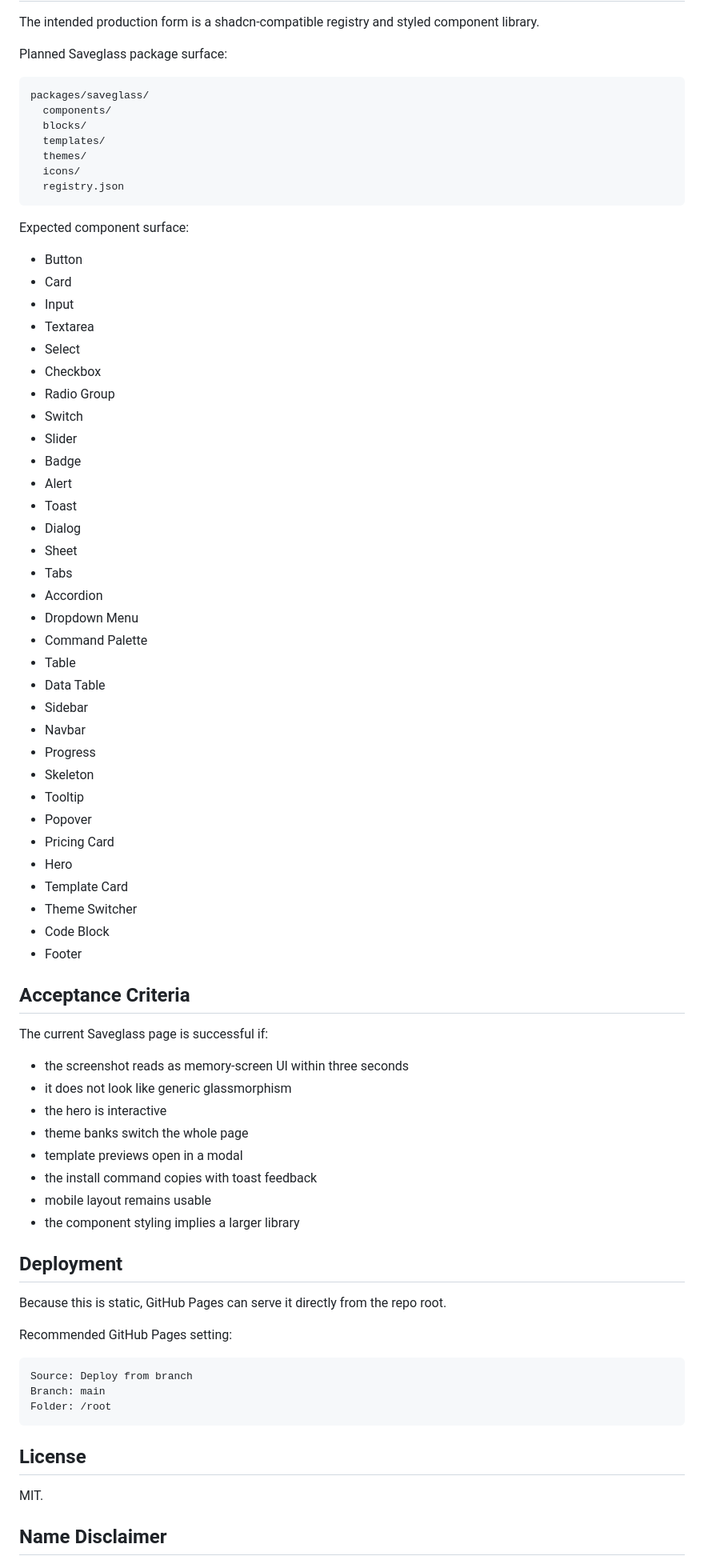
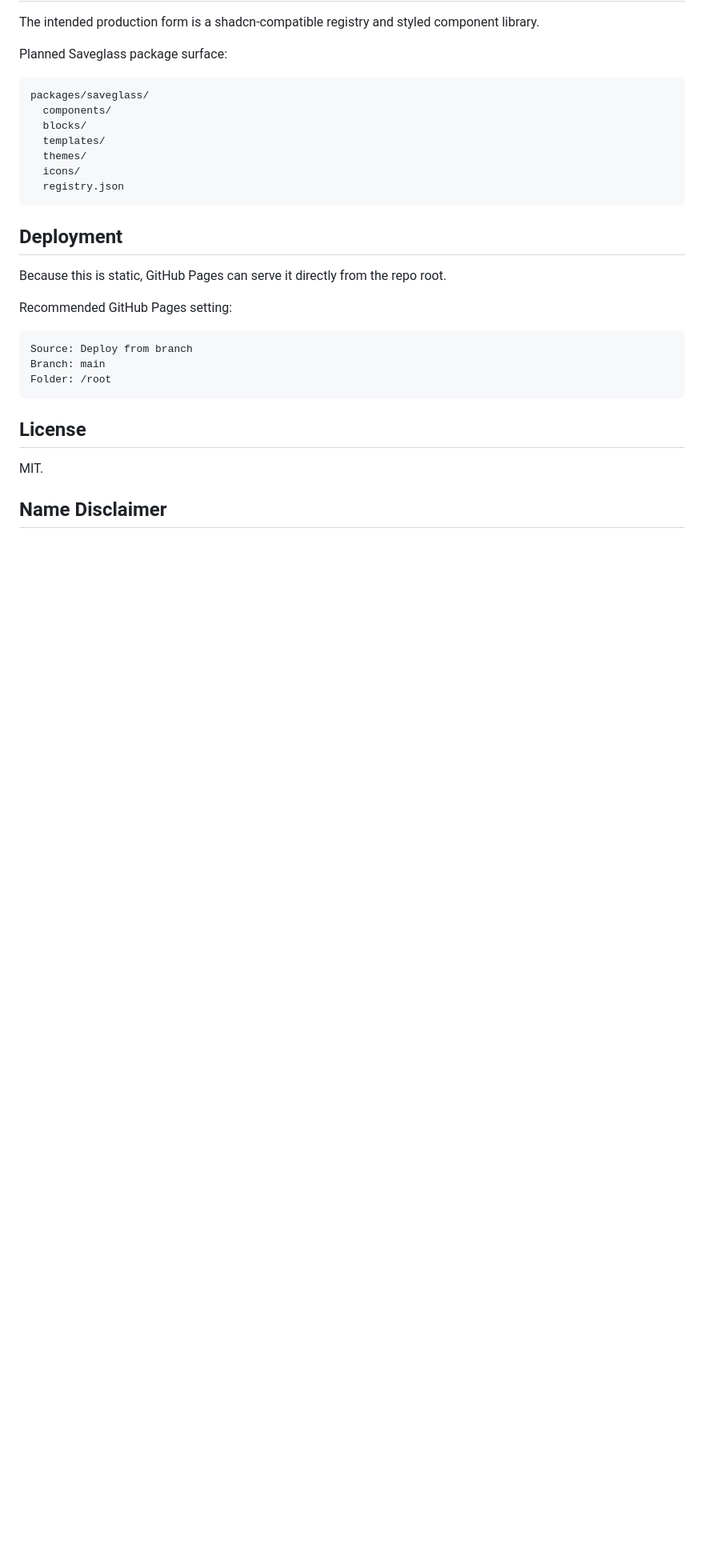
Before and after one commit to HarrowHaus/moldypixels, a Markdown page: README.md, the part around one of its changes. Shown at 80% size. Rendered like a GitHub page; blank space fills up the shorter version.

````diff
--- a/README.md
+++ b/README.md
@@ -175,54 +159,6 @@ packages/saveglass/
   icons/
   registry.json
 ```
-
-Expected component surface:
-
-- Button
-- Card
-- Input
-- Textarea
-- Select
-- Checkbox
-- Radio Group
-- Switch
-- Slider
-- Badge
-- Alert
-- Toast
-- Dialog
-- Sheet
-- Tabs
-- Accordion
-- Dropdown Menu
-- Command Palette
-- Table
-- Data Table
-- Sidebar
-- Navbar
-- Progress
-- Skeleton
-- Tooltip
-- Popover
-- Pricing Card
-- Hero
-- Template Card
-- Theme Switcher
-- Code Block
-- Footer
-
-## Acceptance Criteria
-
-The current Saveglass page is successful if:
-
-- the screenshot reads as memory-screen UI within three seconds
-- it does not look like generic glassmorphism
-- the hero is interactive
-- theme banks switch the whole page
-- template previews open in a modal
-- the install command copies with toast feedback
-- mobile layout remains usable
-- the component styling implies a larger library
 
 ## Deployment
 
````
Also changed, not shown: other parts of README.md (+43 -59 lines).
